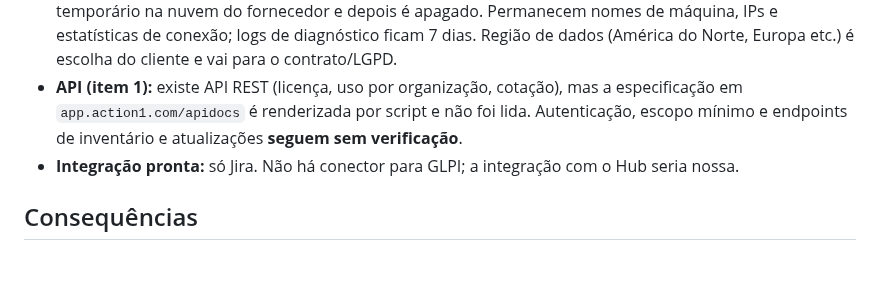
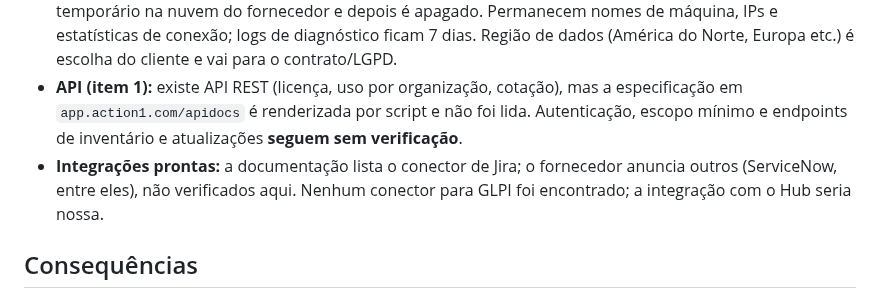
Before and after one commit to resper1965/ness.OS-v2, a Markdown page: docs/adr/0021-action1-endpoint-executor.md, the part around the change. Rendered like a GitHub page; blank space fills up the shorter version.

Commit message:
docs: corrige afirmação sobre integrações do Action1

```diff
--- a/docs/adr/0021-action1-endpoint-executor.md
+++ b/docs/adr/0021-action1-endpoint-executor.md
@@ -39,7 +39,7 @@ Fonte: documentação do fornecedor, sem teste em tenant. Nada abaixo foi exerci
 - **Licença (item 3):** gratuito até 200 endpoints, sem limite de funções e sem suporte do fornecedor. Acima disso, assinatura. Endpoints acima da cota ficam `Inactive`. Avaliação de 15 dias; cotação por formulário ou API. Preço acima de 200 não está na documentação: precisa de cotação.
 - **Dados do agente (item 4):** coleta inventário de hardware e software, usuários locais e logons, conexões de rede, logs de eventos do Windows e **chave do BitLocker**. O resultado das consultas fica em cache temporário na nuvem do fornecedor e depois é apagado. Permanecem nomes de máquina, IPs e estatísticas de conexão; logs de diagnóstico ficam 7 dias. Região de dados (América do Norte, Europa etc.) é escolha do cliente e vai para o contrato/LGPD.
 - **API (item 1):** existe API REST (licença, uso por organização, cotação), mas a especificação em `app.action1.com/apidocs` é renderizada por script e não foi lida. Autenticação, escopo mínimo e endpoints de inventário e atualizações **seguem sem verificação**.
-- **Integração pronta:** só Jira. Não há conector para GLPI; a integração com o Hub seria nossa.
+- **Integrações prontas:** a documentação lista o conector de Jira; o fornecedor anuncia outros (ServiceNow, entre eles), não verificados aqui. Nenhum conector para GLPI foi encontrado; a integração com o Hub seria nossa.
 
 ## Consequências
 
```
